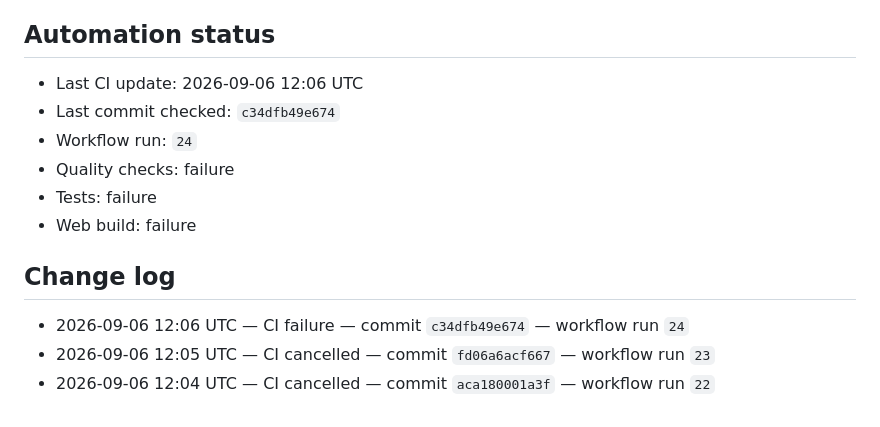
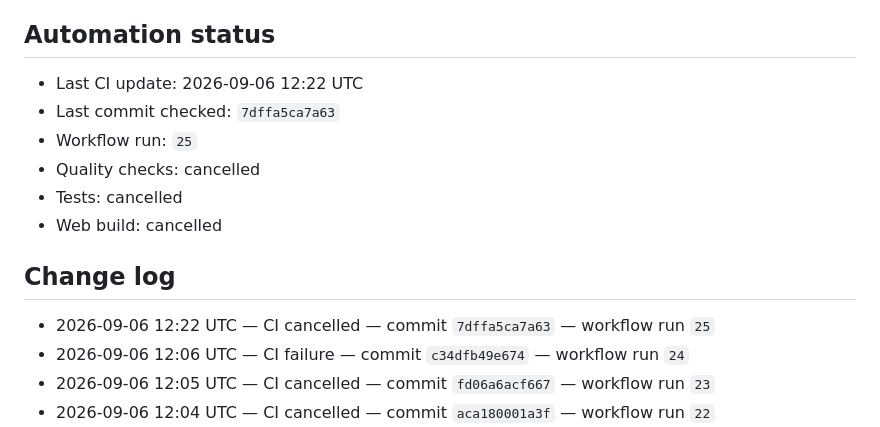
Before and after one commit to Asian-ubong/AURENZA-BROKER, a Markdown page: docs/module-progress.md, the part around the change. Drawn GitHub-style.

Commit message:
docs: update CI status [skip ci]

```diff
--- a/docs/module-progress.md
+++ b/docs/module-progress.md
@@ -62,17 +62,18 @@ A module is complete only when these are satisfied:
 ## Automation status
 
 <!-- CI_STATUS_START -->
-- Last CI update: 2026-09-06 12:06 UTC
-- Last commit checked: `c34dfb49e674`
-- Workflow run: `24`
-- Quality checks: failure
-- Tests: failure
-- Web build: failure
+- Last CI update: 2026-09-06 12:22 UTC
+- Last commit checked: `7dffa5ca7a63`
+- Workflow run: `25`
+- Quality checks: cancelled
+- Tests: cancelled
+- Web build: cancelled
 <!-- CI_STATUS_END -->
 
 ## Change log
 
 <!-- CHANGELOG_START -->
+- 2026-09-06 12:22 UTC — CI cancelled — commit `7dffa5ca7a63` — workflow run `25`
 - 2026-09-06 12:06 UTC — CI failure — commit `c34dfb49e674` — workflow run `24`
 - 2026-09-06 12:05 UTC — CI cancelled — commit `fd06a6acf667` — workflow run `23`
 - 2026-09-06 12:04 UTC — CI cancelled — commit `aca180001a3f` — workflow run `22`
```
